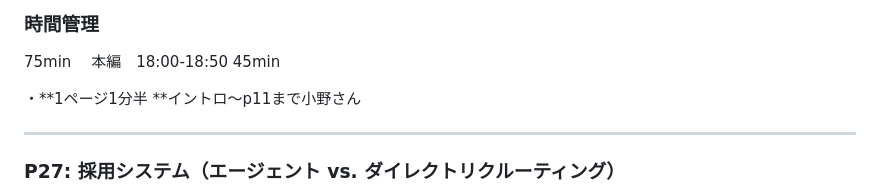
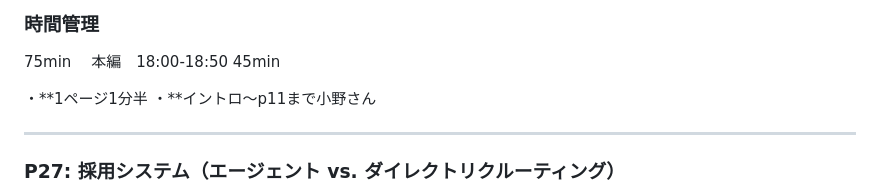
Before and after one commit to yuki-mizuno0512/obsidian-notes, a Markdown page: TA勉強会.md, the part around the change. GitHub-like rendering.

Commit message:
vault backup:2025-05-12 15:24:22

```diff
--- a/TA勉強会.md
+++ b/TA勉強会.md
@@ -7,7 +7,8 @@
 45min
 
 ・**1ページ1分半
-**イントロ〜p11まで小野さん
+・**イントロ〜p11まで小野さん
+
 
 ---
 
```
